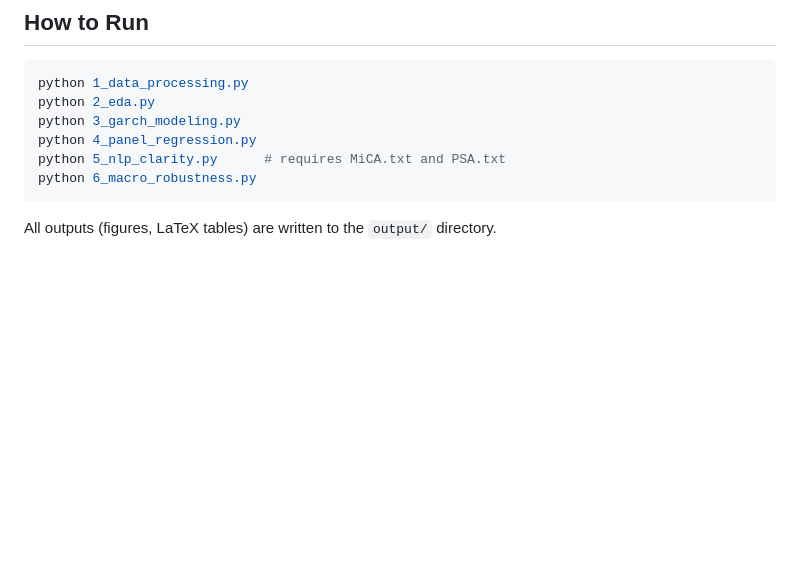
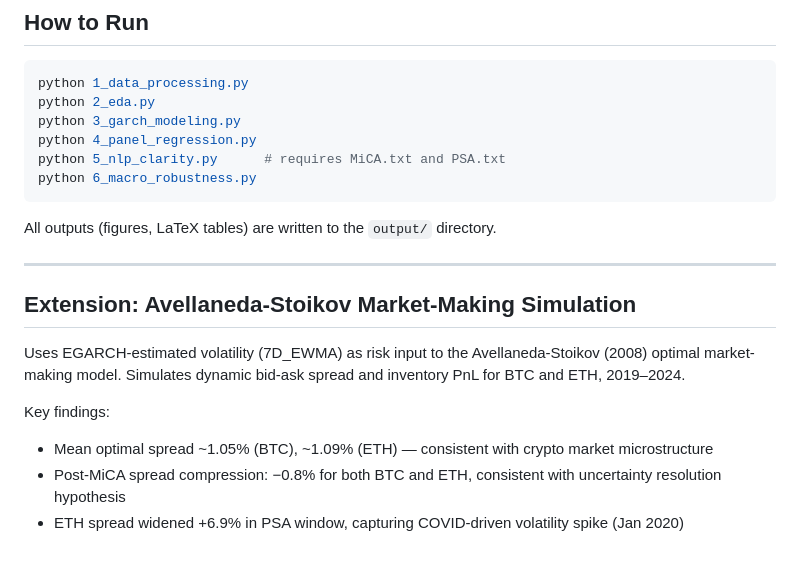
Before and after one commit to gia-hh/Regulatory-Clarity-and-Crypto-Volatility--Evidence-from-MiCA-and-PSA, a Markdown page: README.md, the part around the change. Rendered like a GitHub page; blank space fills up the shorter version.

````diff
--- a/README.md
+++ b/README.md
@@ -266,3 +266,19 @@ python 6_macro_robustness.py
 ```
 
 All outputs (figures, LaTeX tables) are written to the `output/` directory.
+
+---
+
+## Extension: Avellaneda-Stoikov Market-Making Simulation
+
+Uses EGARCH-estimated volatility (7D_EWMA) as risk input to the
+Avellaneda-Stoikov (2008) optimal market-making model. Simulates
+dynamic bid-ask spread and inventory PnL for BTC and ETH, 2019–2024.
+
+Key findings:
+- Mean optimal spread ~1.05% (BTC), ~1.09% (ETH) — consistent with
+  crypto market microstructure
+- Post-MiCA spread compression: −0.8% for both BTC and ETH,
+  consistent with uncertainty resolution hypothesis
+- ETH spread widened +6.9% in PSA window, capturing COVID-driven
+  volatility spike (Jan 2020)
````
